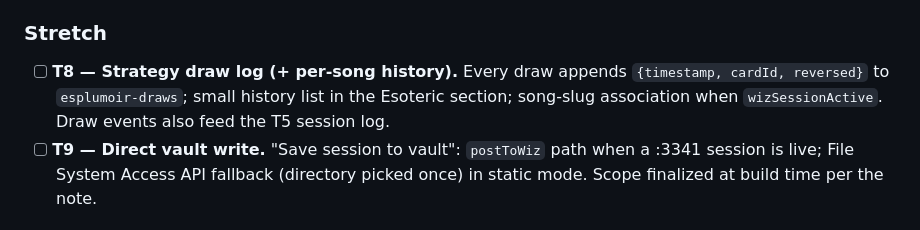
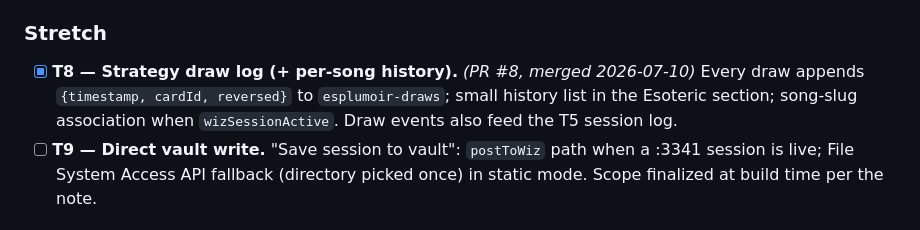
Before and after one commit to PunkRockProgramming/esplumoir-albrecht, a Markdown page: SPRINT.md, the part around the change. Rendered like a GitHub page.

Commit message:
chore(sprint): mark T8 done — PR #8 merged
Co-Authored-By: Claude Fable 5 <noreply@anthropic.com>

```diff
--- a/SPRINT.md
+++ b/SPRINT.md
@@ -39,7 +39,7 @@ Give Grimoire/Forge/Esoteric Strategies memory between sessions so the app can f
 - [x] **T7 — Mode/borrowed-chord suggestions.** *(PR #7, merged 2026-07-10 — includes computeDiatonicChords triad-stacking fix)* Parallel-mode comparison off `SCALE_INTERVALS` + `computeDiatonicChords()` — "you're in D minor; here's dorian / a borrowed IV" panel in the Grimoire.
 
 ### Stretch
-- [ ] **T8 — Strategy draw log (+ per-song history).** Every draw appends `{timestamp, cardId, reversed}` to `esplumoir-draws`; small history list in the Esoteric section; song-slug association when `wizSessionActive`. Draw events also feed the T5 session log.
+- [x] **T8 — Strategy draw log (+ per-song history).** *(PR #8, merged 2026-07-10)* Every draw appends `{timestamp, cardId, reversed}` to `esplumoir-draws`; small history list in the Esoteric section; song-slug association when `wizSessionActive`. Draw events also feed the T5 session log.
 - [ ] **T9 — Direct vault write.** "Save session to vault": `postToWiz` path when a :3341 session is live; File System Access API fallback (directory picked once) in static mode. Scope finalized at build time per the note.
 
 ### Close
```
